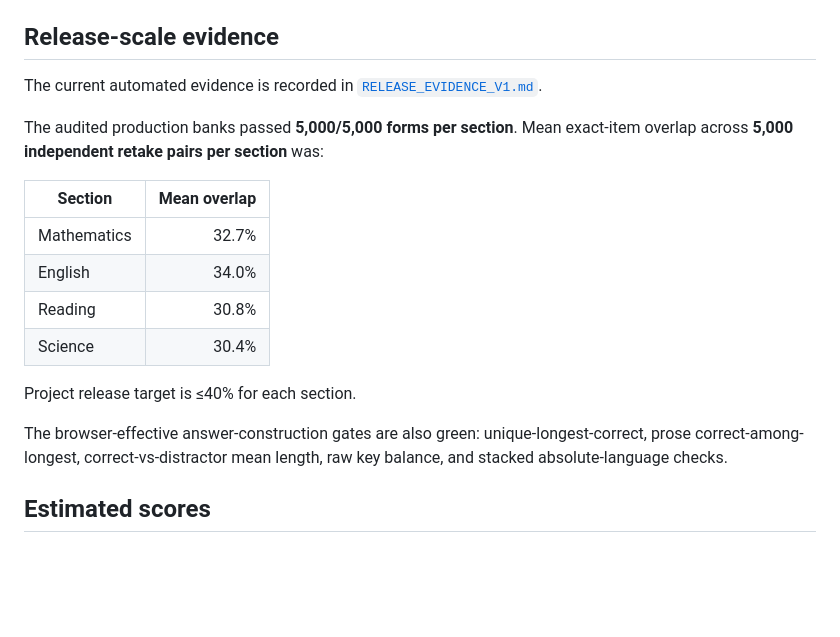
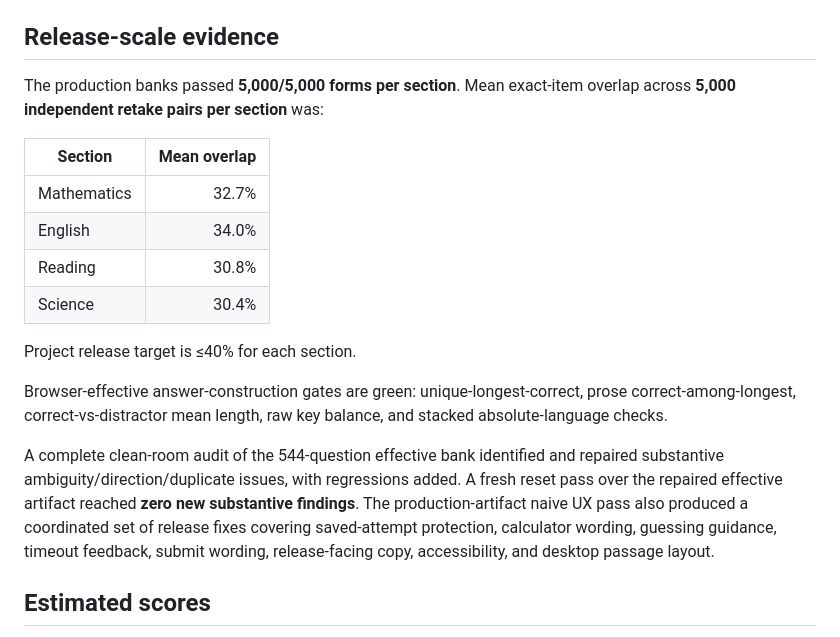
Before and after one commit to Erross/ACT-Exam-Practice, a Markdown page: README.md, the part around one of its changes. Drawn GitHub-style; blank space fills up the shorter version.

```diff
--- a/README.md
+++ b/README.md
@@ -53,9 +52,7 @@ See [`OFFICIAL_ACT_SOURCES.md`](OFFICIAL_ACT_SOURCES.md) for the authoritative s
 
 ## Release-scale evidence
 
-The current automated evidence is recorded in [`RELEASE_EVIDENCE_V1.md`](RELEASE_EVIDENCE_V1.md).
-
-The audited production banks passed **5,000/5,000 forms per section**. Mean exact-item overlap across **5,000 independent retake pairs per section** was:
+The production banks passed **5,000/5,000 forms per section**. Mean exact-item overlap across **5,000 independent retake pairs per section** was:
 
 | Section | Mean overlap |
 | --- | ---: |
@@ -66,7 +63,9 @@ The audited production banks passed **5,000/5,000 forms per section**. Mean exac
 
 Project release target is ≤40% for each section.
 
-The browser-effective answer-construction gates are also green: unique-longest-correct, prose correct-among-longest, correct-vs-distractor mean length, raw key balance, and stacked absolute-language checks.
+Browser-effective answer-construction gates are green: unique-longest-correct, prose correct-among-longest, correct-vs-distractor mean length, raw key balance, and stacked absolute-language checks.
+
+A complete clean-room audit of the 544-question effective bank identified and repaired substantive ambiguity/direction/duplicate issues, with regressions added. A fresh reset pass over the repaired effective artifact reached **zero new substantive findings**. The production-artifact naive UX pass also produced a coordinated set of release fixes covering saved-attempt protection, calculator wording, guessing guidance, timeout feedback, submit wording, release-facing copy, accessibility, and desktop passage layout.
 
 ## Estimated scores
 
```
Also changed, not shown: other parts of README.md (+12 -23 lines).
